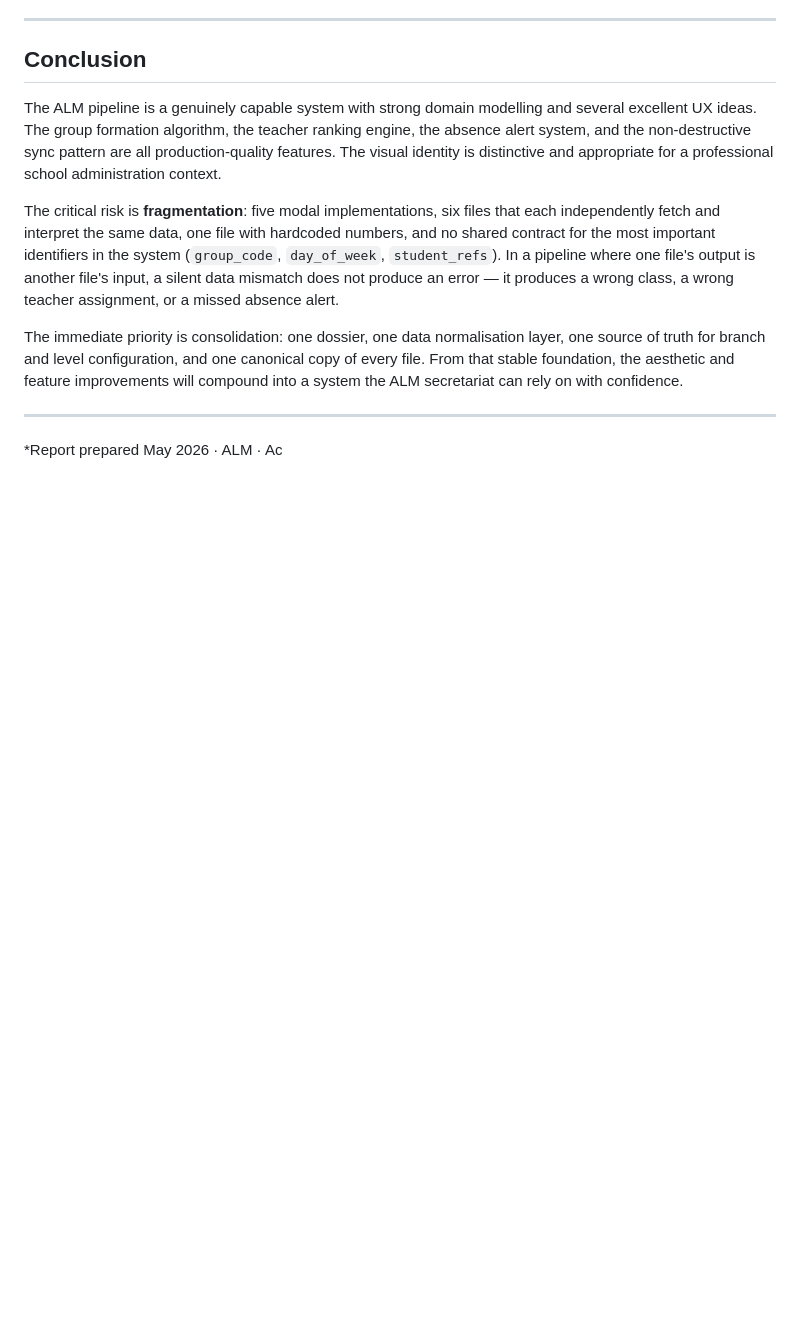
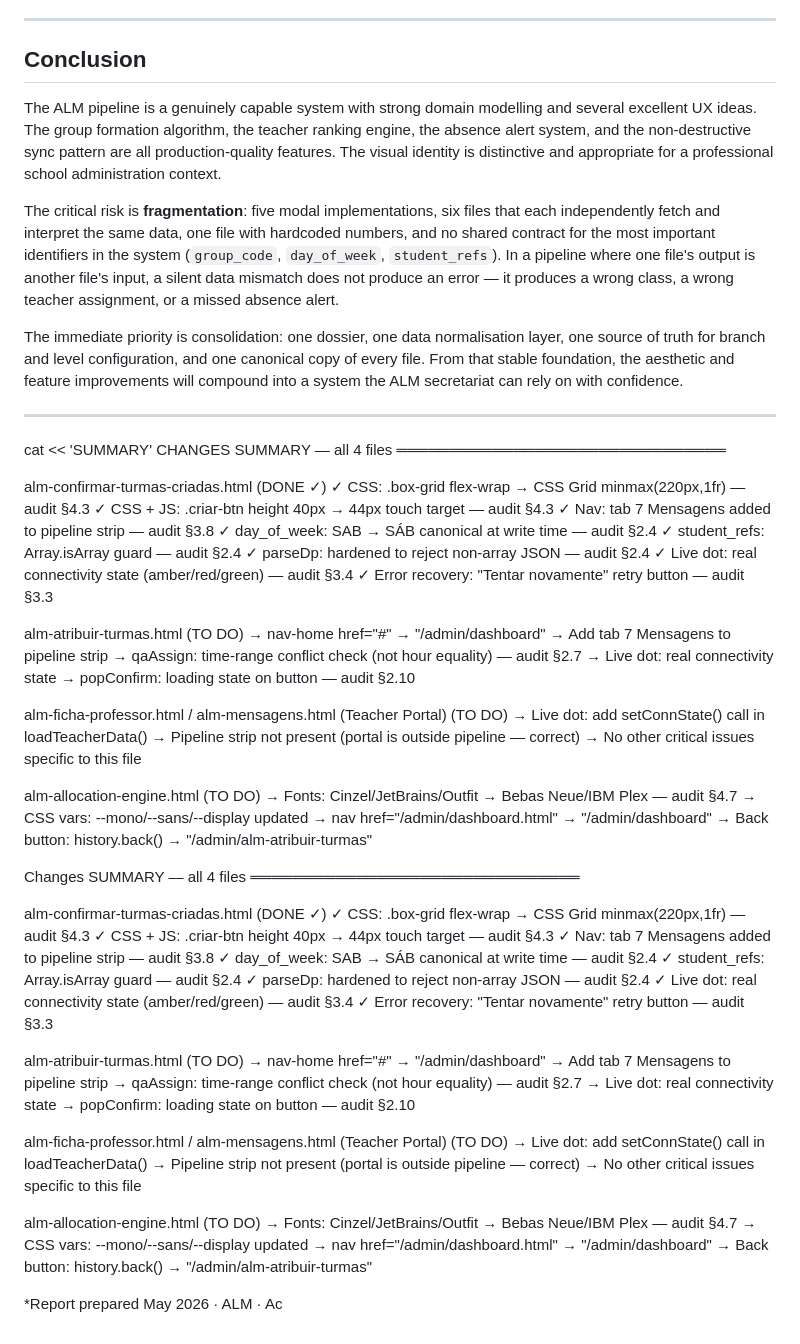
Before and after one commit to mhnashtai-prog/ALM-Software, a Markdown page: admin/pipeline-architecture.md, the part around the change. Drawn GitHub-style; blank space fills up the shorter version.

```diff
--- a/admin/pipeline-architecture.md
+++ b/admin/pipeline-architecture.md
@@ -321,4 +321,70 @@ The immediate priority is consolidation: one dossier, one data normalisation lay
 
 ---
 
+cat << 'SUMMARY'
+CHANGES SUMMARY — all 4 files
+═══════════════════════════════
+
+alm-confirmar-turmas-criadas.html (DONE ✓)
+  ✓ CSS: .box-grid flex-wrap → CSS Grid minmax(220px,1fr) — audit §4.3
+  ✓ CSS + JS: .criar-btn height 40px → 44px touch target — audit §4.3
+  ✓ Nav: tab 7 Mensagens added to pipeline strip — audit §3.8
+  ✓ day_of_week: SAB → SÁB canonical at write time — audit §2.4
+  ✓ student_refs: Array.isArray guard — audit §2.4
+  ✓ parseDp: hardened to reject non-array JSON — audit §2.4
+  ✓ Live dot: real connectivity state (amber/red/green) — audit §3.4
+  ✓ Error recovery: "Tentar novamente" retry button — audit §3.3
+
+alm-atribuir-turmas.html (TO DO)
+  → nav-home href="#" → "/admin/dashboard"
+  → Add tab 7 Mensagens to pipeline strip
+  → qaAssign: time-range conflict check (not hour equality) — audit §2.7
+  → Live dot: real connectivity state
+  → popConfirm: loading state on button — audit §2.10
+
+alm-ficha-professor.html / alm-mensagens.html (Teacher Portal) (TO DO)
+  → Live dot: add setConnState() call in loadTeacherData()
+  → Pipeline strip not present (portal is outside pipeline — correct)
+  → No other critical issues specific to this file
+
+alm-allocation-engine.html (TO DO)
+  → Fonts: Cinzel/JetBrains/Outfit → Bebas Neue/IBM Plex — audit §4.7
+  → CSS vars: --mono/--sans/--display updated
+  → nav href="/admin/dashboard.html" → "/admin/dashboard"
+  → Back button: history.back() → "/admin/alm-atribuir-turmas"
+
+
+Changes SUMMARY — all 4 files
+═══════════════════════════════
+
+alm-confirmar-turmas-criadas.html (DONE ✓)
+  ✓ CSS: .box-grid flex-wrap → CSS Grid minmax(220px,1fr) — audit §4.3
+  ✓ CSS + JS: .criar-btn height 40px → 44px touch target — audit §4.3
+  ✓ Nav: tab 7 Mensagens added to pipeline strip — audit §3.8
+  ✓ day_of_week: SAB → SÁB canonical at write time — audit §2.4
+  ✓ student_refs: Array.isArray guard — audit §2.4
+  ✓ parseDp: hardened to reject non-array JSON — audit §2.4
+  ✓ Live dot: real connectivity state (amber/red/green) — audit §3.4
+  ✓ Error recovery: "Tentar novamente" retry button — audit §3.3
+
+alm-atribuir-turmas.html (TO DO)
+  → nav-home href="#" → "/admin/dashboard"
+  → Add tab 7 Mensagens to pipeline strip
+  → qaAssign: time-range conflict check (not hour equality) — audit §2.7
+  → Live dot: real connectivity state
+  → popConfirm: loading state on button — audit §2.10
+
+alm-ficha-professor.html / alm-mensagens.html (Teacher Portal) (TO DO)
+  → Live dot: add setConnState() call in loadTeacherData()
+  → Pipeline strip not present (portal is outside pipeline — correct)
+  → No other critical issues specific to this file
+
+alm-allocation-engine.html (TO DO)
+  → Fonts: Cinzel/JetBrains/Outfit → Bebas Neue/IBM Plex — audit §4.7
+  → CSS vars: --mono/--sans/--display updated
+  → nav href="/admin/dashboard.html" → "/admin/dashboard"
+  → Back button: history.back() → "/admin/alm-atribuir-turmas"
+
+
+
 *Report prepared May 2026 · ALM · Ac
```
